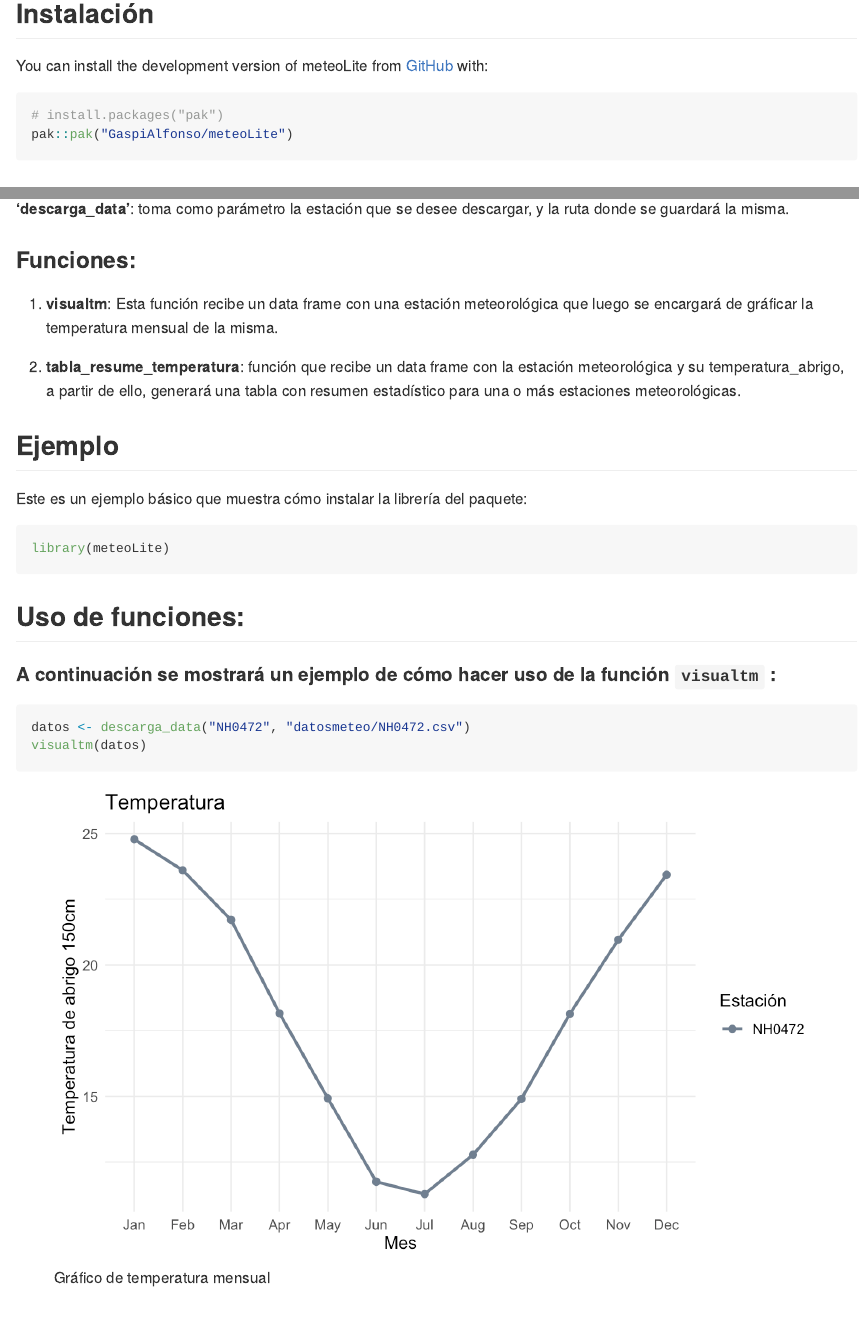
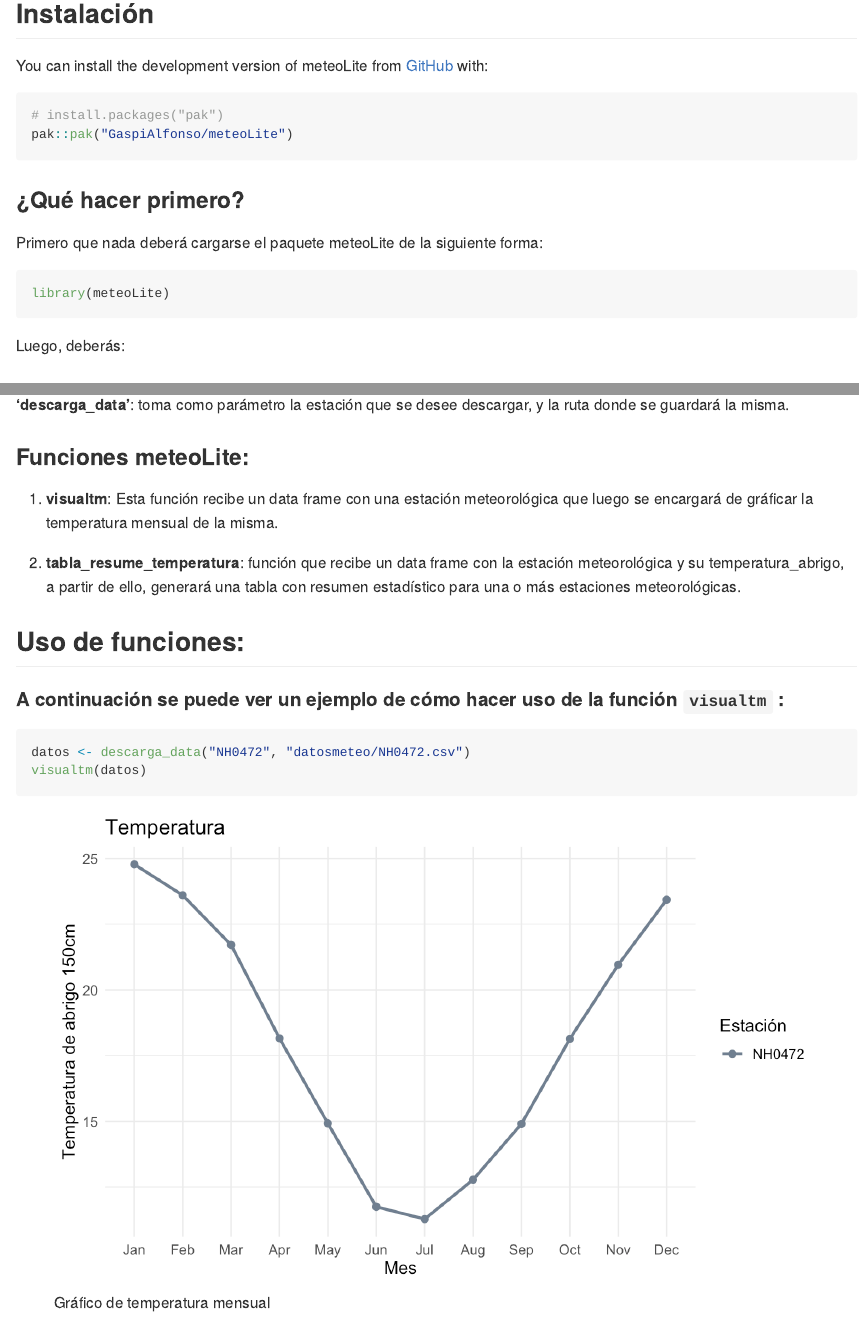
Before and after one commit to GaspiAlfonso/meteoLite, an R Markdown document (README.Rmd): the page in a window 1100 px wide, from 200 px down, and a second part further down, joined at a grey line. The pictures show the output file README.md that the author committed with the source, drawn offline in the style of GitHub; badge pictures from the web are left out.

Commit message:
Nuevo README

````diff
--- a/README.Rmd
+++ b/README.Rmd
@@ -34,6 +34,12 @@ You can install the development version of meteoLite from [GitHub](https://githu
 # install.packages("pak")
 pak::pak("GaspiAlfonso/meteoLite")
 ```
+### ¿Qué hacer primero?
+Primero que nada deberá cargarse el paquete meteoLite de la siguiente forma:
+```r
+library(meteoLite)
+```
+Luego, deberás:
 
 ### Descarga de Datos:
 
@@ -41,22 +47,15 @@ Para poder descargar datasets sobre las estaciones meteorológicas  se diseño u
 
 **'descarga_data'**: toma como parámetro la estación que se desee descargar, y la ruta donde se guardará la misma.
 
-### Funciones:
+### Funciones meteoLite:
 
 1. **visualtm**: Esta función recibe un data frame con una estación meteorológica que luego se encargará de gráficar la temperatura mensual de la misma.
 
 2. **tabla_resume_temperatura**: función que recibe un data frame con la estación meteorológica y su temperatura_abrigo, a partir de ello, generará una tabla con resumen estadístico para una o más estaciones meteorológicas.
 
-## Ejemplo
-
-Este es un ejemplo básico que muestra cómo instalar la librería del paquete:
-
-``` r
-library(meteoLite)
-```
 ## Uso de funciones:
 
-#### A continuación se mostrará un ejemplo de cómo hacer uso de la función `visualtm` :
+#### A continuación se puede ver un ejemplo de cómo hacer uso de la función `visualtm` :
 
 ```r
 datos <- descarga_data("NH0472", "datosmeteo/NH0472.csv")
````
Also changed, not shown: README.md, README.Rmd (4 more changed lines).
